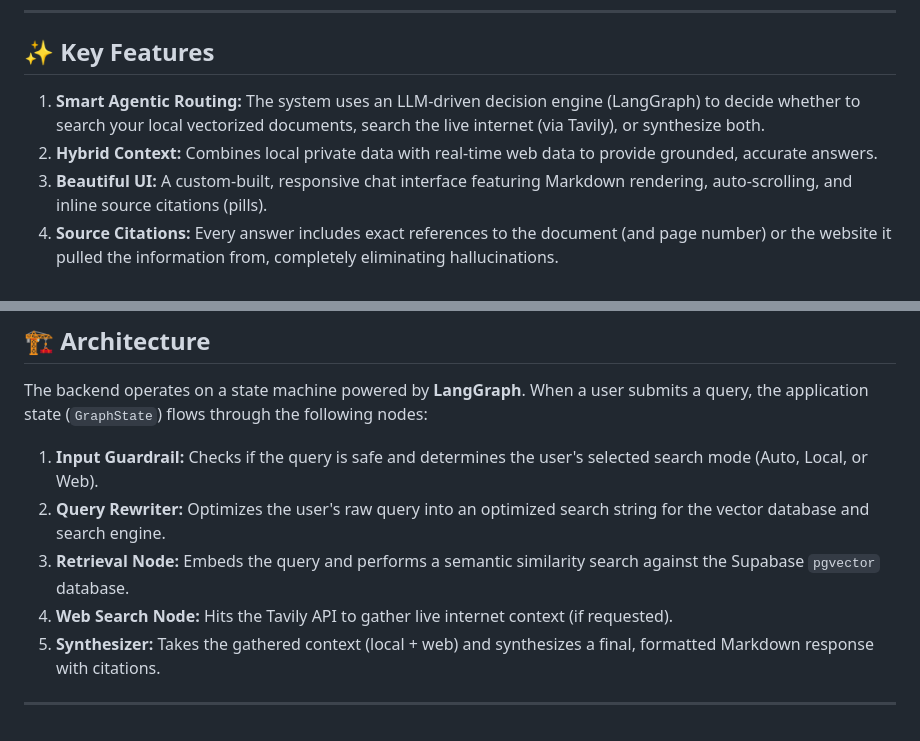
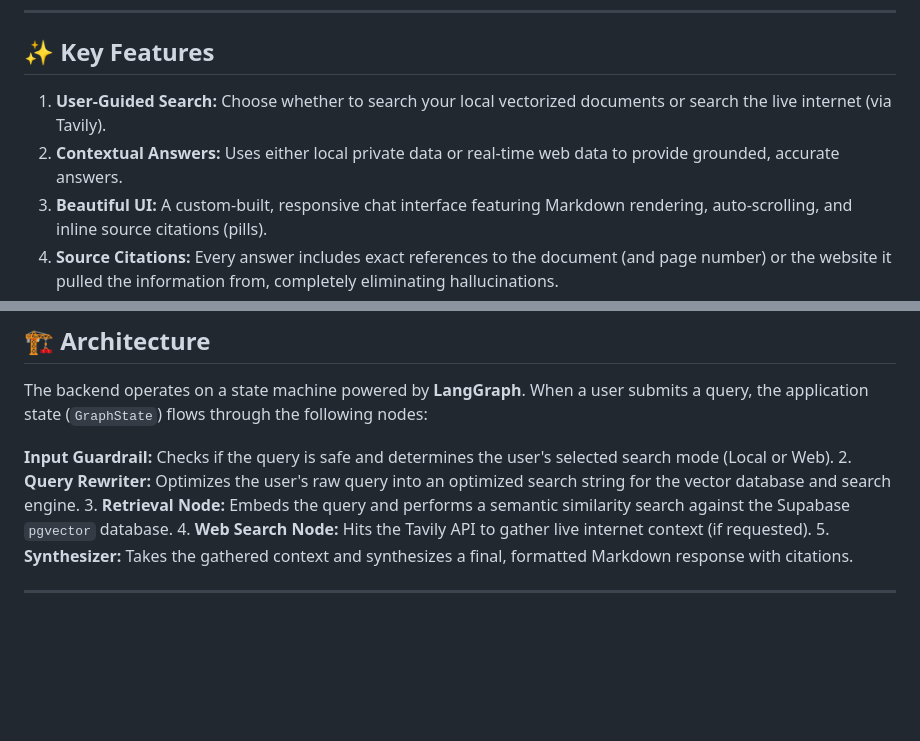
Before and after one commit to SEASIL/agentic-rag, a Markdown page: README.md, 2 parts joined by grey strips. GitHub-like rendering; blank space fills up the shorter version.

Commit message:
Revise key features and architecture sections in README

```diff
--- a/README.md
+++ b/README.md
@@ -14,8 +14,8 @@ A full-stack, AI-powered document assistant that uses **Agentic Retrieval-Augmen
 
 ## ✨ Key Features
 
-1. **Smart Agentic Routing:** The system uses an LLM-driven decision engine (LangGraph) to decide whether to search your local vectorized documents, search the live internet (via Tavily), or synthesize both.
-2. **Hybrid Context:** Combines local private data with real-time web data to provide grounded, accurate answers.
+1. **User-Guided Search:** Choose whether to search your local vectorized documents or search the live internet (via Tavily).
+2. **Contextual Answers:** Uses either local private data or real-time web data to provide grounded, accurate answers.
 3. **Beautiful UI:** A custom-built, responsive chat interface featuring Markdown rendering, auto-scrolling, and inline source citations (pills).
 4. **Source Citations:** Every answer includes exact references to the document (and page number) or the website it pulled the information from, completely eliminating hallucinations.
 
@@ -72,10 +72,10 @@ Then, open your browser and go to `http://127.0.0.1:8000` to interact with the a
 
 The backend operates on a state machine powered by **LangGraph**. When a user submits a query, the application state (`GraphState`) flows through the following nodes:
 
-1. **Input Guardrail:** Checks if the query is safe and determines the user's selected search mode (Auto, Local, or Web).
+**Input Guardrail:** Checks if the query is safe and determines the user's selected search mode (Local or Web).
 2. **Query Rewriter:** Optimizes the user's raw query into an optimized search string for the vector database and search engine.
 3. **Retrieval Node:** Embeds the query and performs a semantic similarity search against the Supabase `pgvector` database.
 4. **Web Search Node:** Hits the Tavily API to gather live internet context (if requested).
-5. **Synthesizer:** Takes the gathered context (local + web) and synthesizes a final, formatted Markdown response with citations.
+5. **Synthesizer:** Takes the gathered context and synthesizes a final, formatted Markdown response with citations.
 
 ---
```
